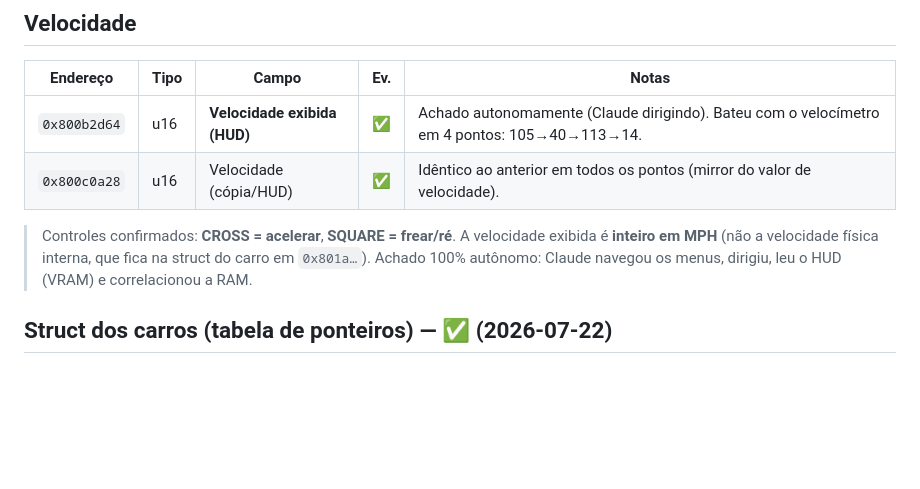
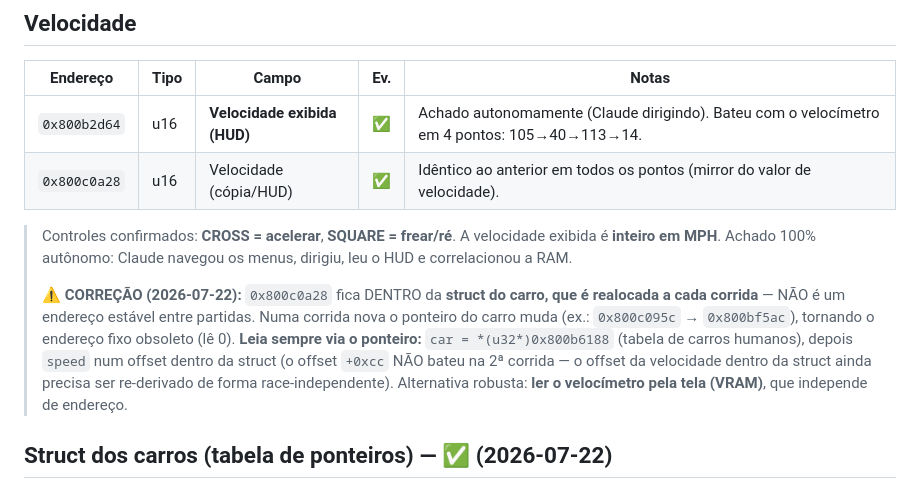
Before and after one commit to andreigor17/nascar-rumble-modsdk, a Markdown page: docs/RAM_MAP.md, the part around the change. Drawn GitHub-style; blank space fills up the shorter version.

Commit message:
RAM_MAP: correção — velocidade é dinâmica (struct do carro realocada por corrida)
0x800c0a28 fica dentro da struct do carro (ponteiro em 0x800b6188), que muda
de endereço a cada corrida. Ler via ponteiro (offset a re-derivar) ou pela
tela (VRAM). Piloto automático cego bateu por ler endereço obsoleto.

Co-Authored-By: Claude Opus 4.8 <noreply@anthropic.com>

```diff
--- a/docs/RAM_MAP.md
+++ b/docs/RAM_MAP.md
@@ -30,8 +30,15 @@ posição/progresso). A confirmar se é o array de carros e qual o layout da str
 | `0x800c0a28` | u16 | Velocidade (cópia/HUD) | ✅ | Idêntico ao anterior em todos os pontos (mirror do valor de velocidade). |
 
 > Controles confirmados: **CROSS = acelerar**, **SQUARE = frear/ré**. A velocidade exibida é
-> **inteiro em MPH** (não a velocidade física interna, que fica na struct do carro em `0x801a…`).
-> Achado 100% autônomo: Claude navegou os menus, dirigiu, leu o HUD (VRAM) e correlacionou a RAM.
+> **inteiro em MPH**. Achado 100% autônomo: Claude navegou os menus, dirigiu, leu o HUD e correlacionou a RAM.
+>
+> ⚠️ **CORREÇÃO (2026-07-22):** `0x800c0a28` fica DENTRO da **struct do carro, que é realocada a
+> cada corrida** — NÃO é um endereço estável entre partidas. Numa corrida nova o ponteiro do carro
+> muda (ex.: `0x800c095c` → `0x800bf5ac`), tornando o endereço fixo obsoleto (lê 0). **Leia sempre
+> via o ponteiro:** `car = *(u32*)0x800b6188` (tabela de carros humanos), depois `speed` num offset
+> dentro da struct (o offset `+0xcc` NÃO bateu na 2ª corrida — o offset da velocidade dentro da
+> struct ainda precisa ser re-derivado de forma race-independente). Alternativa robusta: **ler o
+> velocímetro pela tela (VRAM)**, que independe de endereço.
 
 ## Struct dos carros (tabela de ponteiros) — ✅ (2026-07-22)
 
```
